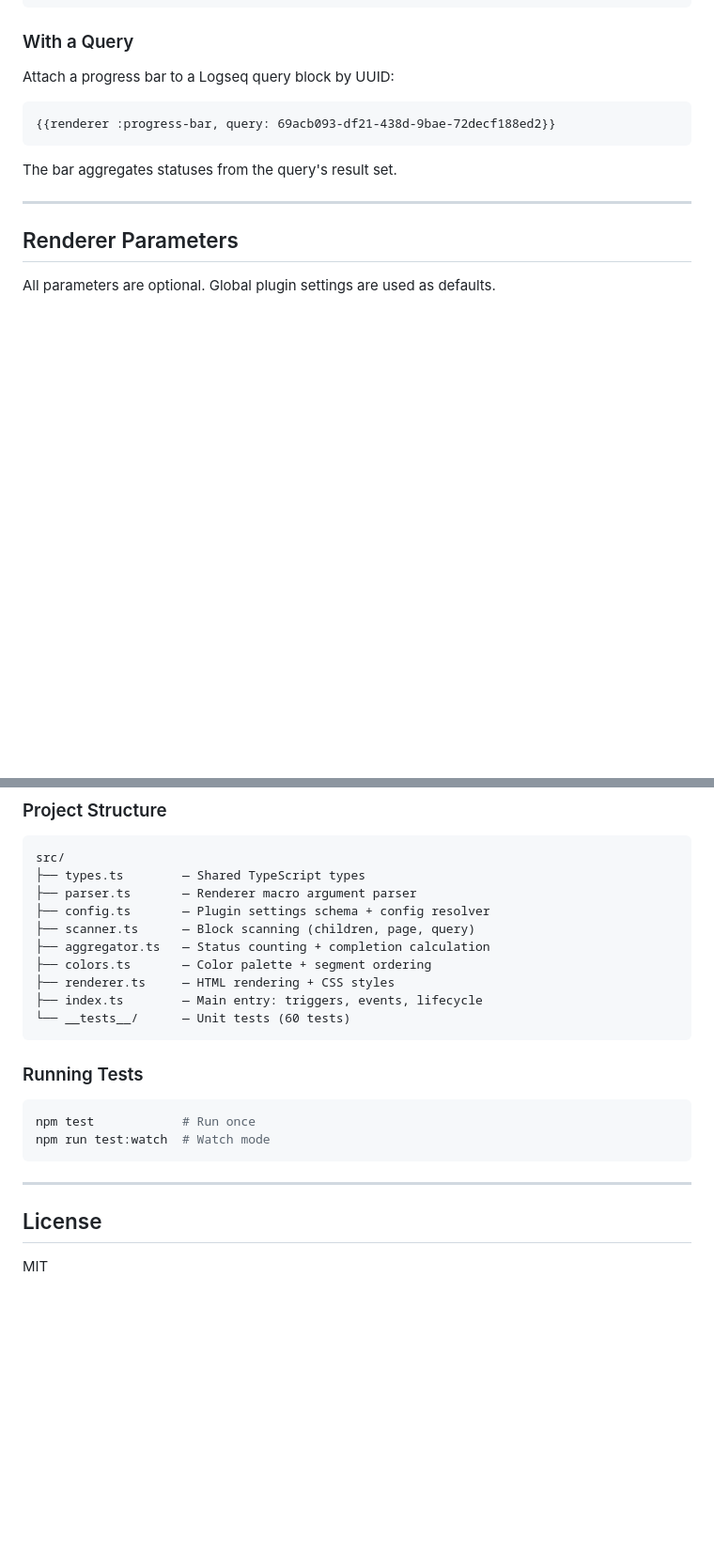
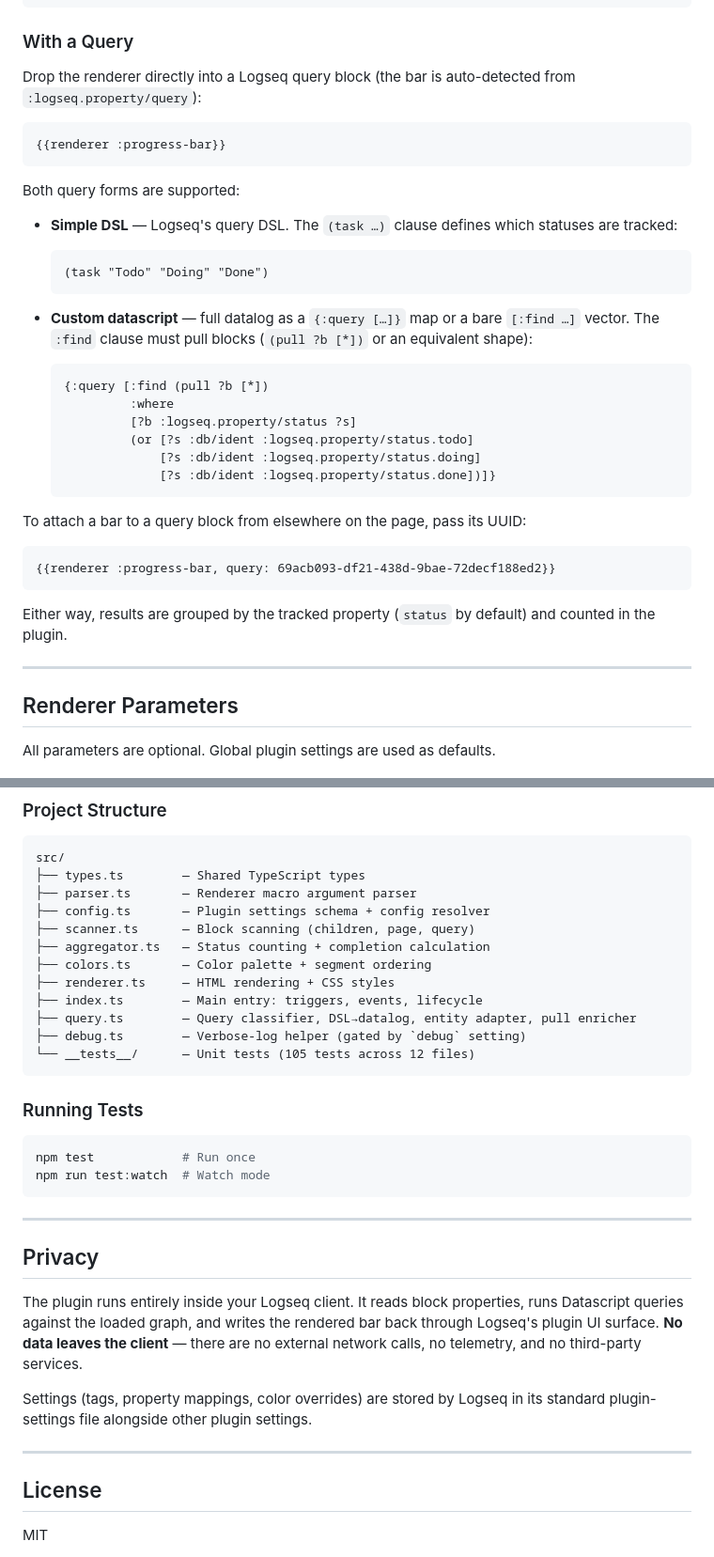
Before and after one commit to hdansou/logseq-progressbar, a Markdown page: README.md, 2 parts joined by grey strips. Shown at 94% size. GitHub-like rendering; blank space fills up the shorter version.

````diff
--- a/README.md
+++ b/README.md
@@ -69,13 +72,40 @@ Override any global setting per-instance:
 
 ### With a Query
 
-Attach a progress bar to a Logseq query block by UUID:
+Drop the renderer directly into a Logseq query block (the bar is auto-detected
+from `:logseq.property/query`):
+
+```txt
+{{renderer :progress-bar}}
+```
+
+Both query forms are supported:
+
+- **Simple DSL** — Logseq's query DSL. The `(task …)` clause defines which statuses are tracked:
+  ```clj
+  (task "Todo" "Doing" "Done")
+  ```
+
+- **Custom datascript** — full datalog as a `{:query […]}` map or a bare
+  `[:find …]` vector. The `:find` clause must pull blocks (`(pull ?b [*])`
+  or an equivalent shape):
+  ```clj
+  {:query [:find (pull ?b [*])
+           :where
+           [?b :logseq.property/status ?s]
+           (or [?s :db/ident :logseq.property/status.todo]
+               [?s :db/ident :logseq.property/status.doing]
+               [?s :db/ident :logseq.property/status.done])]}
+  ```
+
+To attach a bar to a query block from elsewhere on the page, pass its UUID:
 
 ```txt
 {{renderer :progress-bar, query: 69acb093-df21-438d-9bae-72decf188ed2}}
 ```
 
-The bar aggregates statuses from the query's result set.
+Either way, results are grouped by the tracked property (`status` by default)
+and counted in the plugin.
 
 ---
 
@@ -210,7 +240,9 @@ src/
 ├── colors.ts       — Color palette + segment ordering
 ├── renderer.ts     — HTML rendering + CSS styles
 ├── index.ts        — Main entry: triggers, events, lifecycle
-└── __tests__/      — Unit tests (60 tests)
+├── query.ts        — Query classifier, DSL→datalog, entity adapter, pull enricher
+├── debug.ts        — Verbose-log helper (gated by `debug` setting)
+└── __tests__/      — Unit tests (105 tests across 12 files)
 ```
 
 ### Running Tests
@@ -222,6 +254,18 @@ npm run test:watch  # Watch mode
 
 ---
 
+## Privacy
+
+The plugin runs entirely inside your Logseq client. It reads block properties,
+runs Datascript queries against the loaded graph, and writes the rendered bar
+back through Logseq's plugin UI surface. **No data leaves the client** — there
+are no external network calls, no telemetry, and no third-party services.
+
+Settings (tags, property mappings, color overrides) are stored by Logseq in
+its standard plugin-settings file alongside other plugin settings.
+
+---
+
 ## License
 
 MIT
````
Also changed, not shown: other parts of README.md (+7 -4 lines), CHANGELOG.md (+17 -28 lines).
